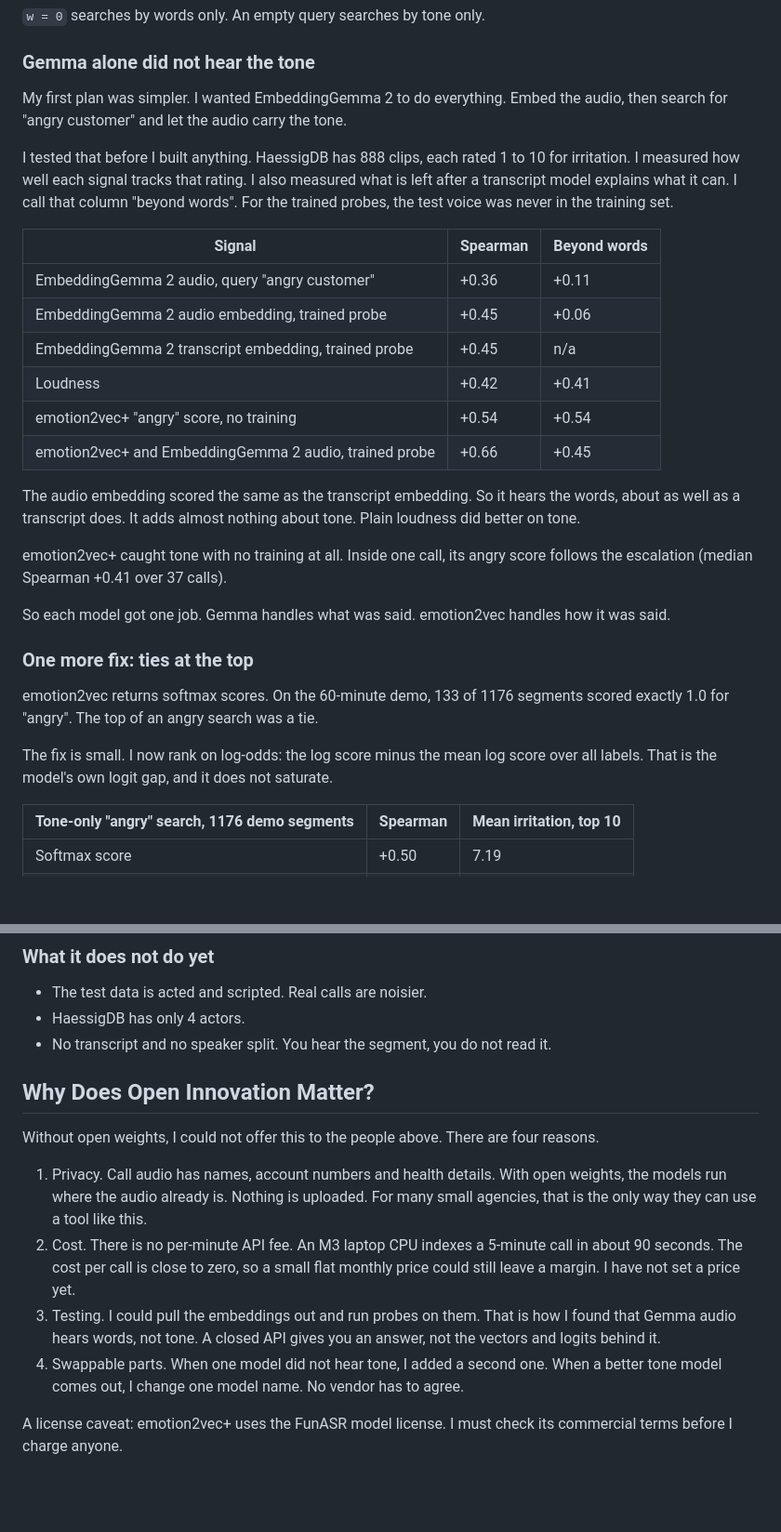
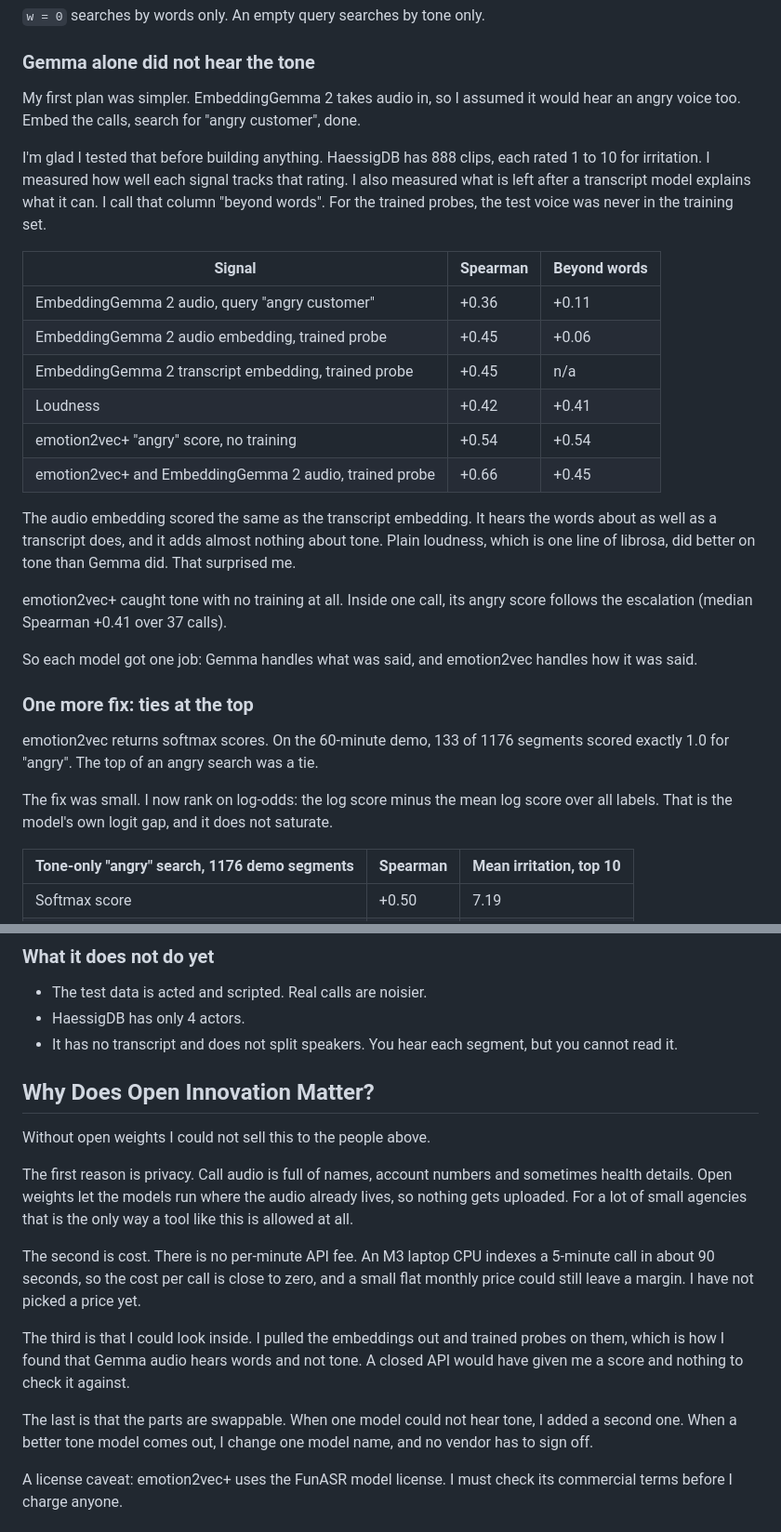
Before and after one commit to aipdv/tonesearch, a Markdown page: post/dev-post.md, 2 parts joined by grey strips. Shown at 93% size. Drawn GitHub-style; blank space fills up the shorter version.

Commit message:
Humanize DEV post draft

```diff
--- a/post/dev-post.md
+++ b/post/dev-post.md
@@ -66,9 +66,9 @@ score = z(cosine to query) + w * z(tone score)
 
 ### Gemma alone did not hear the tone
 
-My first plan was simpler. I wanted EmbeddingGemma 2 to do everything. Embed the audio, then search for "angry customer" and let the audio carry the tone.
+My first plan was simpler. EmbeddingGemma 2 takes audio in, so I assumed it would hear an angry voice too. Embed the calls, search for "angry customer", done.
 
-I tested that before I built anything. HaessigDB has 888 clips, each rated 1 to 10 for irritation. I measured how well each signal tracks that rating. I also measured what is left after a transcript model explains what it can. I call that column "beyond words". For the trained probes, the test voice was never in the training set.
+I'm glad I tested that before building anything. HaessigDB has 888 clips, each rated 1 to 10 for irritation. I measured how well each signal tracks that rating. I also measured what is left after a transcript model explains what it can. I call that column "beyond words". For the trained probes, the test voice was never in the training set.
 
 | Signal | Spearman | Beyond words |
 |---|---|---|
@@ -79,17 +79,17 @@ I tested that before I built anything. HaessigDB has 888 clips, each rated 1 to
 | emotion2vec+ "angry" score, no training | +0.54 | +0.54 |
 | emotion2vec+ and EmbeddingGemma 2 audio, trained probe | +0.66 | +0.45 |
 
-The audio embedding scored the same as the transcript embedding. So it hears the words, about as well as a transcript does. It adds almost nothing about tone. Plain loudness did better on tone.
+The audio embedding scored the same as the transcript embedding. It hears the words about as well as a transcript does, and it adds almost nothing about tone. Plain loudness, which is one line of librosa, did better on tone than Gemma did. That surprised me.
 
 emotion2vec+ caught tone with no training at all. Inside one call, its angry score follows the escalation (median Spearman +0.41 over 37 calls).
 
-So each model got one job. Gemma handles what was said. emotion2vec handles how it was said.
+So each model got one job: Gemma handles what was said, and emotion2vec handles how it was said.
 
 ### One more fix: ties at the top
 
 emotion2vec returns softmax scores. On the 60-minute demo, 133 of 1176 segments scored exactly 1.0 for "angry". The top of an angry search was a tie.
 
-The fix is small. I now rank on log-odds: the log score minus the mean log score over all labels. That is the model's own logit gap, and it does not saturate.
+The fix was small. I now rank on log-odds: the log score minus the mean log score over all labels. That is the model's own logit gap, and it does not saturate.
 
 | Tone-only "angry" search, 1176 demo segments | Spearman | Mean irritation, top 10 |
 |---|---|---|
@@ -104,16 +104,19 @@ On an M3 Mac, with Gemma on the GPU, indexing runs at 18x real time. On CPU only
 
 - The test data is acted and scripted. Real calls are noisier.
 - HaessigDB has only 4 actors.
-- No transcript and no speaker split. You hear the segment, you do not read it.
+- It has no transcript and does not split speakers. You hear each segment, but you cannot read it.
 
 ## Why Does Open Innovation Matter?
 
-Without open weights, I could not offer this to the people above. There are four reasons.
+Without open weights I could not sell this to the people above.
 
-1. Privacy. Call audio has names, account numbers and health details. With open weights, the models run where the audio already is. Nothing is uploaded. For many small agencies, that is the only way they can use a tool like this.
-2. Cost. There is no per-minute API fee. An M3 laptop CPU indexes a 5-minute call in about 90 seconds. The cost per call is close to zero, so a small flat monthly price could still leave a margin. I have not set a price yet.
-3. Testing. I could pull the embeddings out and run probes on them. That is how I found that Gemma audio hears words, not tone. A closed API gives you an answer, not the vectors and logits behind it.
-4. Swappable parts. When one model did not hear tone, I added a second one. When a better tone model comes out, I change one model name. No vendor has to agree.
+The first reason is privacy. Call audio is full of names, account numbers and sometimes health details. Open weights let the models run where the audio already lives, so nothing gets uploaded. For a lot of small agencies that is the only way a tool like this is allowed at all.
+
+The second is cost. There is no per-minute API fee. An M3 laptop CPU indexes a 5-minute call in about 90 seconds, so the cost per call is close to zero, and a small flat monthly price could still leave a margin. I have not picked a price yet.
+
+The third is that I could look inside. I pulled the embeddings out and trained probes on them, which is how I found that Gemma audio hears words and not tone. A closed API would have given me a score and nothing to check it against.
+
+The last is that the parts are swappable. When one model could not hear tone, I added a second one. When a better tone model comes out, I change one model name, and no vendor has to sign off.
 
 A license caveat: emotion2vec+ uses the FunASR model license. I must check its commercial terms before I charge anyone.
 
```
Also changed, not shown: other parts of post/dev-post.md (+1 -1 lines).
